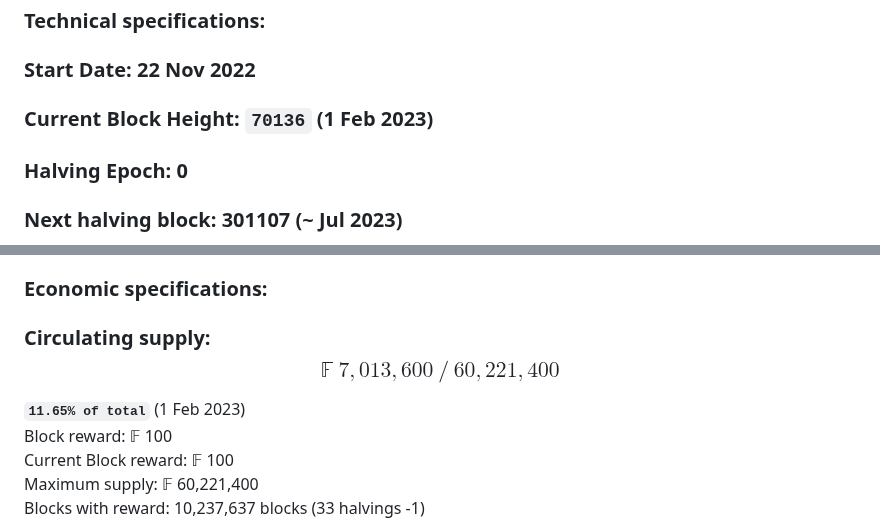
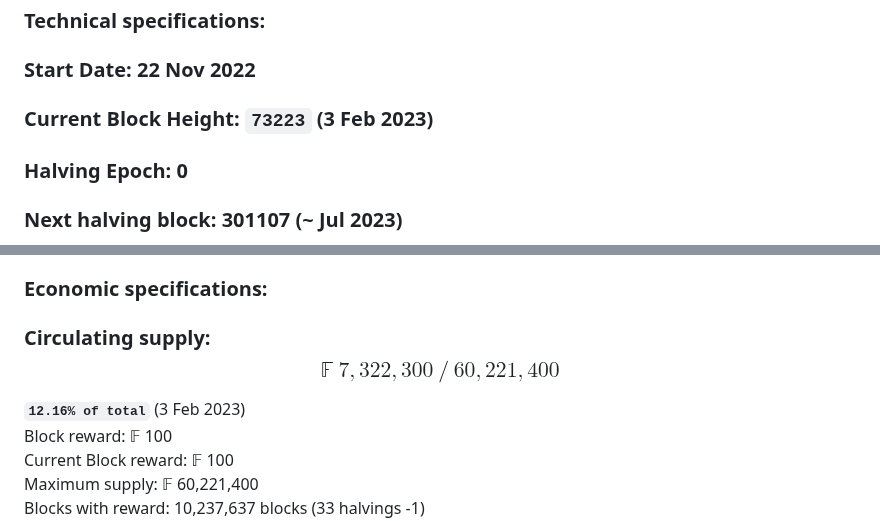
Before and after one commit to plutonurmux/ferrite_core, a Markdown page: README.md, 2 parts joined by grey strips. Rendered like a GitHub page.

```diff
--- a/README.md
+++ b/README.md
@@ -48,7 +48,7 @@ Reuse obsolete Litecoin and Dogecoin miners to mine Ferrite. Originally designed
 ## Ferrite coin specifications
 ### Technical specifications: <br/>
 ### Start Date: 22 Nov 2022
-### Current Block Height: **`70136`** (1 Feb 2023)
+### Current Block Height: **`73223`** (3 Feb 2023)
 ### Halving Epoch: **0**
 ### Next halving block: 301107 (~ Jul 2023)
 
@@ -63,10 +63,10 @@ Transaction capacity: 50/s (100/s with Segwit) <br/>
 Premine: No premine <br/>
 
 ### Economic specifications: <br/>
-### Circulating supply:  **$$𝔽\ 7,013,600\ /\ 60,221,400$$**
+### Circulating supply:  **$$𝔽\ 7,322,300\ /\ 60,221,400$$**
 
-**`11.65% of total`**
-(1 Feb 2023)
+**`12.16% of total`**
+(3 Feb 2023)
 Block reward: 𝔽 100 <br/>
 Current Block reward:  𝔽 100 <br/>
 Maximum supply: 𝔽 60,221,400 <br/>
```
